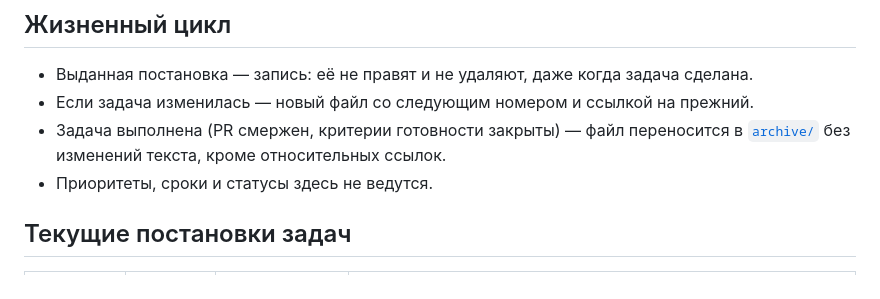
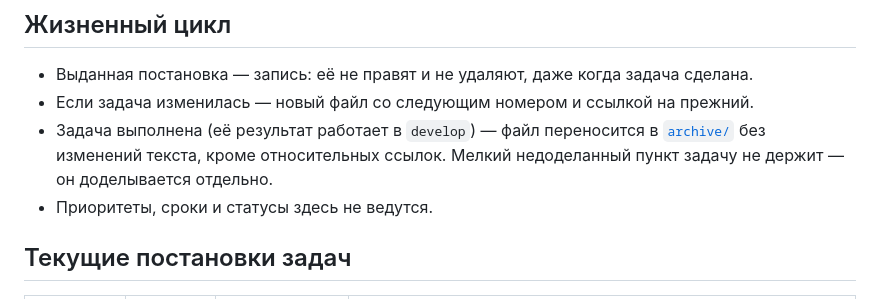
Before and after one commit to anastbezu/gorkycode-test, a Markdown page: docs/tasks/README.md, the part around the change. Rendered like a GitHub page.

Commit message:
docs(tasks): задача закрывается, когда работает её результат

```diff
--- a/docs/tasks/README.md
+++ b/docs/tasks/README.md
@@ -18,7 +18,7 @@ backend-01-model-dannyh.md
 ## Жизненный цикл
 - Выданная постановка — запись: её не правят и не удаляют, даже когда задача сделана.
 - Если задача изменилась — новый файл со следующим номером и ссылкой на прежний.
-- Задача выполнена (PR смержен, критерии готовности закрыты) — файл переносится в [`archive/`](archive/) без изменений текста, кроме относительных ссылок.
+- Задача выполнена (её результат работает в `develop`) — файл переносится в [`archive/`](archive/) без изменений текста, кроме относительных ссылок. Мелкий недоделанный пункт задачу не держит — он доделывается отдельно.
 - Приоритеты, сроки и статусы здесь не ведутся.
 
 ## Текущие постановки задач
```
